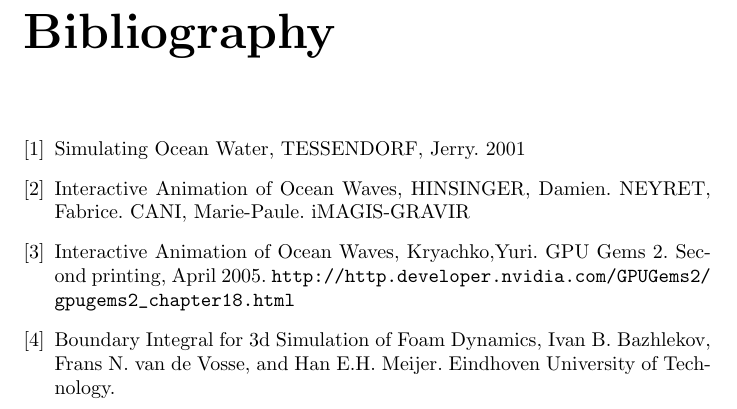
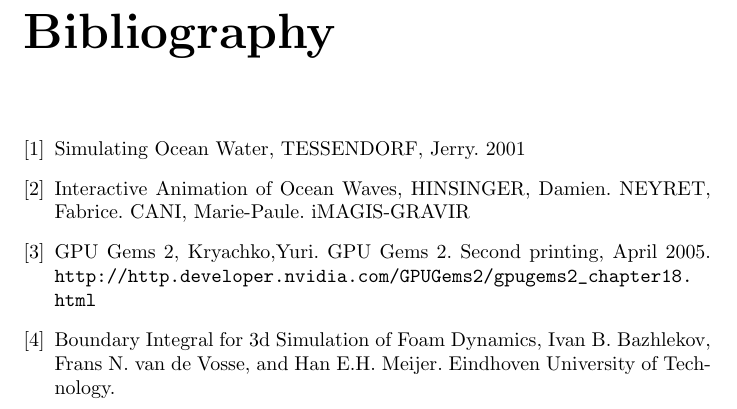
Before and after one commit to jandernascimento/jf3dgraphics, a LaTeX document (TP7/doc/report.tex): part of page 4 of 4, cut so that both start at the same text. Compiled offline with pdfLaTeX.

Commit message:
question 4

```diff
--- a/TP7/doc/report.tex
+++ b/TP7/doc/report.tex
@@ -97,7 +97,7 @@
   iMAGIS-GRAVIR
 
 \bibitem{nvidia}
-  Interactive Animation of Ocean Waves,
+  GPU Gems 2,
   Kryachko,Yuri.
   GPU Gems 2.
   Second printing, April 2005.
```
Also changed, not shown: TP7/doc/report.tex (2 more changed lines).
